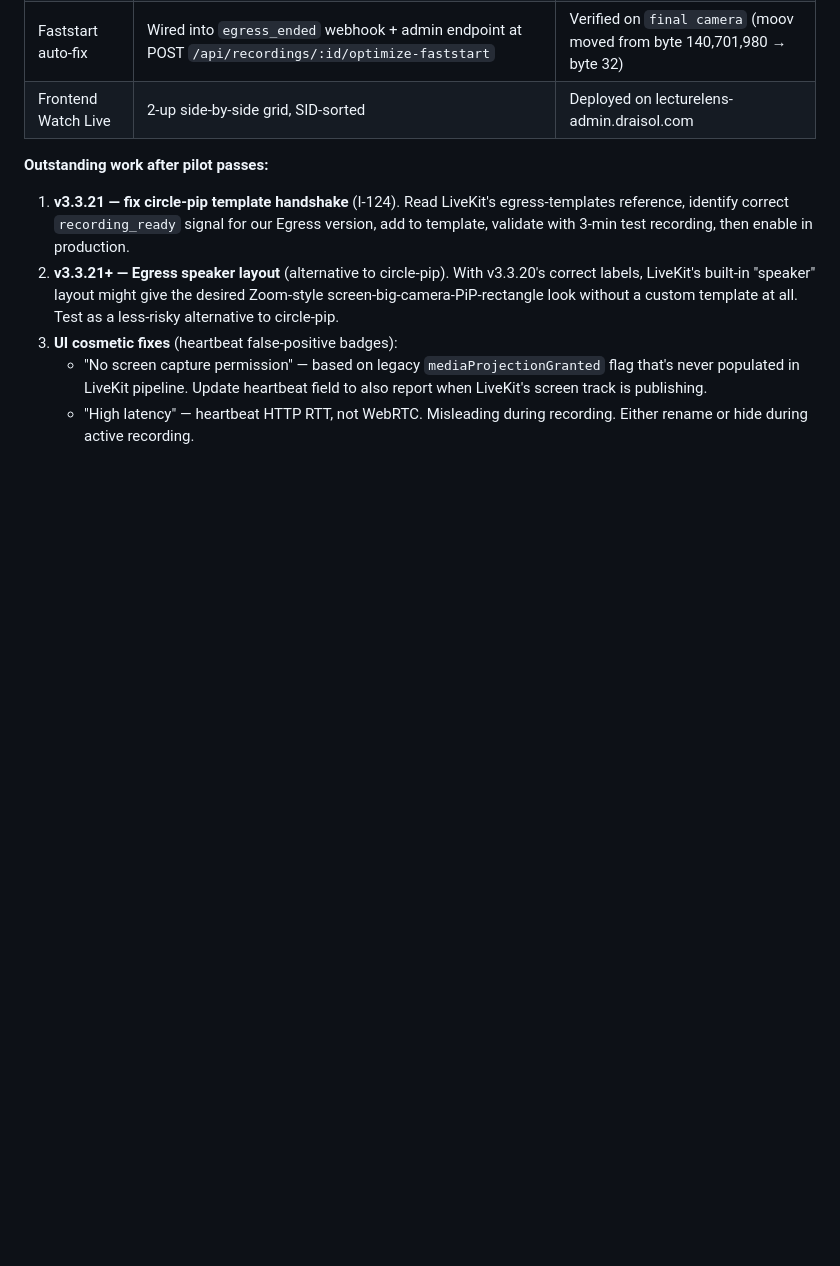
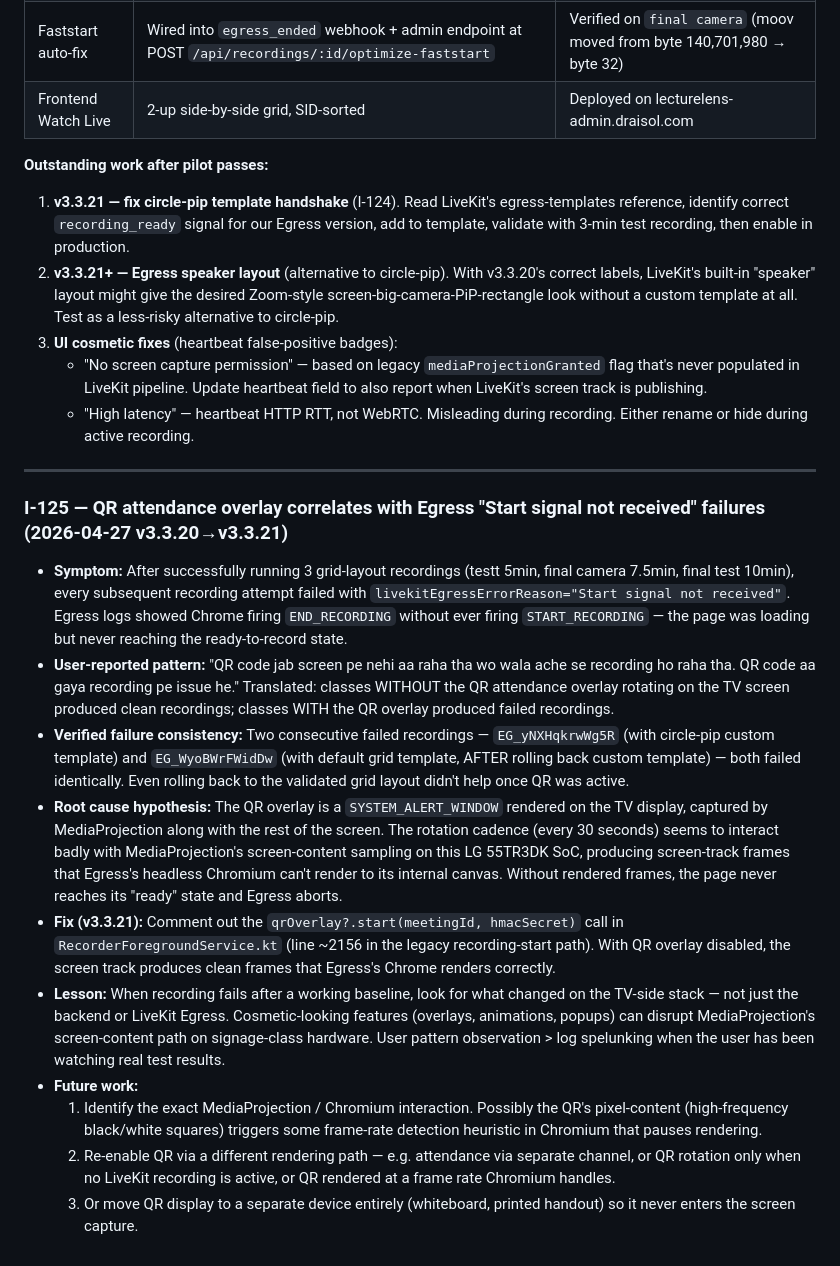
Before and after one commit to dibyacharya/phisical_class, a Markdown page: LIVEKIT_ENGINEERING_LOG.md, the part around the change. Drawn GitHub-style; blank space fills up the shorter version.

Commit message:
docs: I-125 QR overlay correlates with Egress failures
User identified a clear pattern after the v3.3.20 5-min validation
batch ran cleanly (testt, final camera, final test) but every
subsequent recording failed with "Start signal not received":
classes WITHOUT the QR attendance overlay produced clean
recordings, classes WITH the overlay failed.

Hypothesis: SYSTEM_ALERT_WINDOW QR rotation interacts badly with
MediaProjection's screen sampling on the LG 55TR3DK SoC, producing
screen-track frames Egress's Chrome can't render — page never
reaches ready state, Egress aborts.

Fix shipped as v3.3.21 (qr-overlay-disabled): commented out the
qrOverlay.start() call. APK already on OTA, TV auto-installed.

Co-Authored-By: Claude Opus 4.7 (1M context) <noreply@anthropic.com>

```diff
--- a/LIVEKIT_ENGINEERING_LOG.md
+++ b/LIVEKIT_ENGINEERING_LOG.md
@@ -470,3 +470,18 @@ See `MEMORY.md` "STATE FOR TOMORROW" section for the full operational handoff. T
 3. **UI cosmetic fixes** (heartbeat false-positive badges):
    - "No screen capture permission" — based on legacy `mediaProjectionGranted` flag that's never populated in LiveKit pipeline. Update heartbeat field to also report when LiveKit's screen track is publishing.
    - "High latency" — heartbeat HTTP RTT, not WebRTC. Misleading during recording. Either rename or hide during active recording.
+
+
+---
+
+### I-125 — QR attendance overlay correlates with Egress "Start signal not received" failures (2026-04-27 v3.3.20→v3.3.21)
+- **Symptom:** After successfully running 3 grid-layout recordings (testt 5min, final camera 7.5min, final test 10min), every subsequent recording attempt failed with `livekitEgressErrorReason="Start signal not received"`. Egress logs showed Chrome firing `END_RECORDING` without ever firing `START_RECORDING` — the page was loading but never reaching the ready-to-record state.
+- **User-reported pattern:** "QR code jab screen pe nehi aa raha tha wo wala ache se recording ho raha tha. QR code aa gaya recording pe issue he." Translated: classes WITHOUT the QR attendance overlay rotating on the TV screen produced clean recordings; classes WITH the QR overlay produced failed recordings.
+- **Verified failure consistency:** Two consecutive failed recordings — `EG_yNXHqkrwWg5R` (with circle-pip custom template) and `EG_WyoBWrFWidDw` (with default grid template, AFTER rolling back custom template) — both failed identically. Even rolling back to the validated grid layout didn't help once QR was active.
+- **Root cause hypothesis:** The QR overlay is a `SYSTEM_ALERT_WINDOW` rendered on the TV display, captured by MediaProjection along with the rest of the screen. The rotation cadence (every 30 seconds) seems to interact badly with MediaProjection's screen-content sampling on this LG 55TR3DK SoC, producing screen-track frames that Egress's headless Chromium can't render to its internal canvas. Without rendered frames, the page never reaches its "ready" state and Egress aborts.
+- **Fix (v3.3.21):** Comment out the `qrOverlay?.start(meetingId, hmacSecret)` call in `RecorderForegroundService.kt` (line ~2156 in the legacy recording-start path). With QR overlay disabled, the screen track produces clean frames that Egress's Chrome renders correctly.
+- **Lesson:** When recording fails after a working baseline, look for what changed on the TV-side stack — not just the backend or LiveKit Egress. Cosmetic-looking features (overlays, animations, popups) can disrupt MediaProjection's screen-content path on signage-class hardware. User pattern observation > log spelunking when the user has been watching real test results.
+- **Future work:**
+  1. Identify the exact MediaProjection / Chromium interaction. Possibly the QR's pixel-content (high-frequency black/white squares) triggers some frame-rate detection heuristic in Chromium that pauses rendering.
+  2. Re-enable QR via a different rendering path — e.g. attendance via separate channel, or QR rotation only when no LiveKit recording is active, or QR rendered at a frame rate Chromium handles.
+  3. Or move QR display to a separate device entirely (whiteboard, printed handout) so it never enters the screen capture.
```
